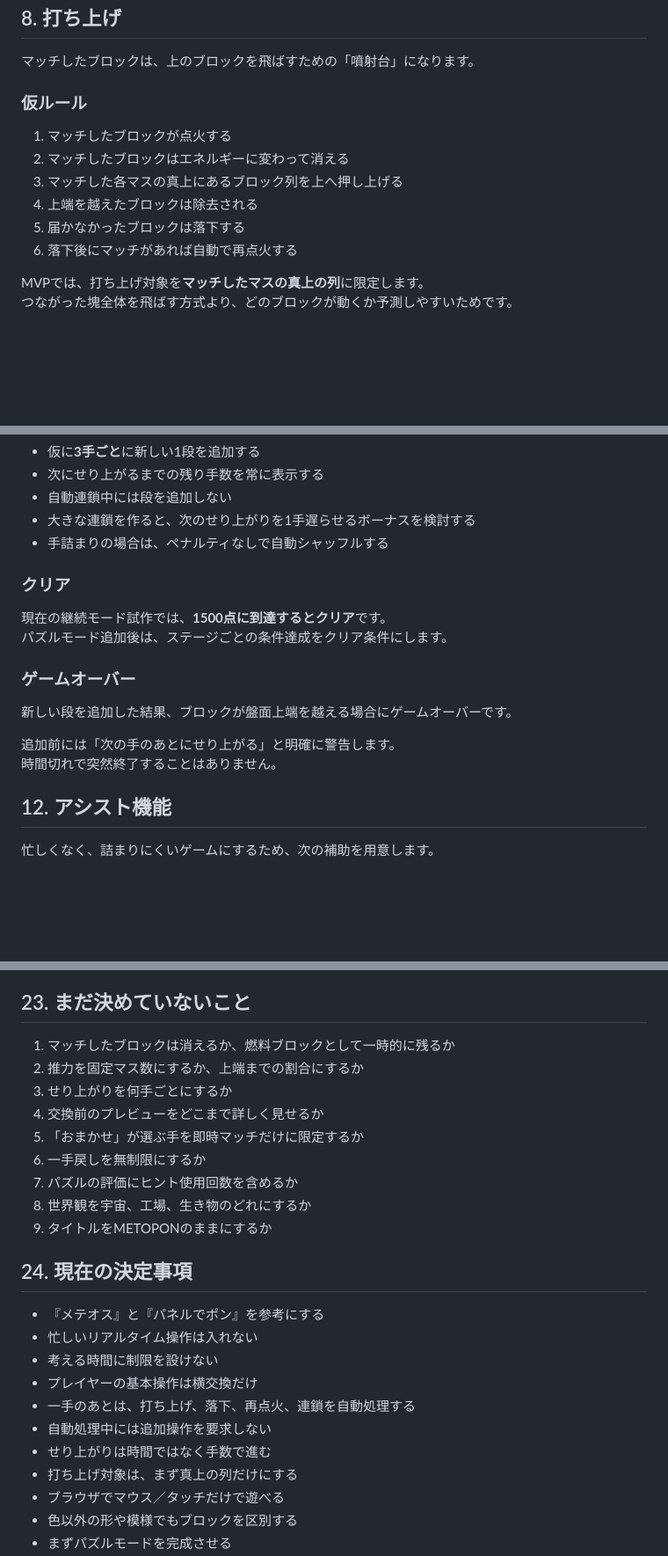
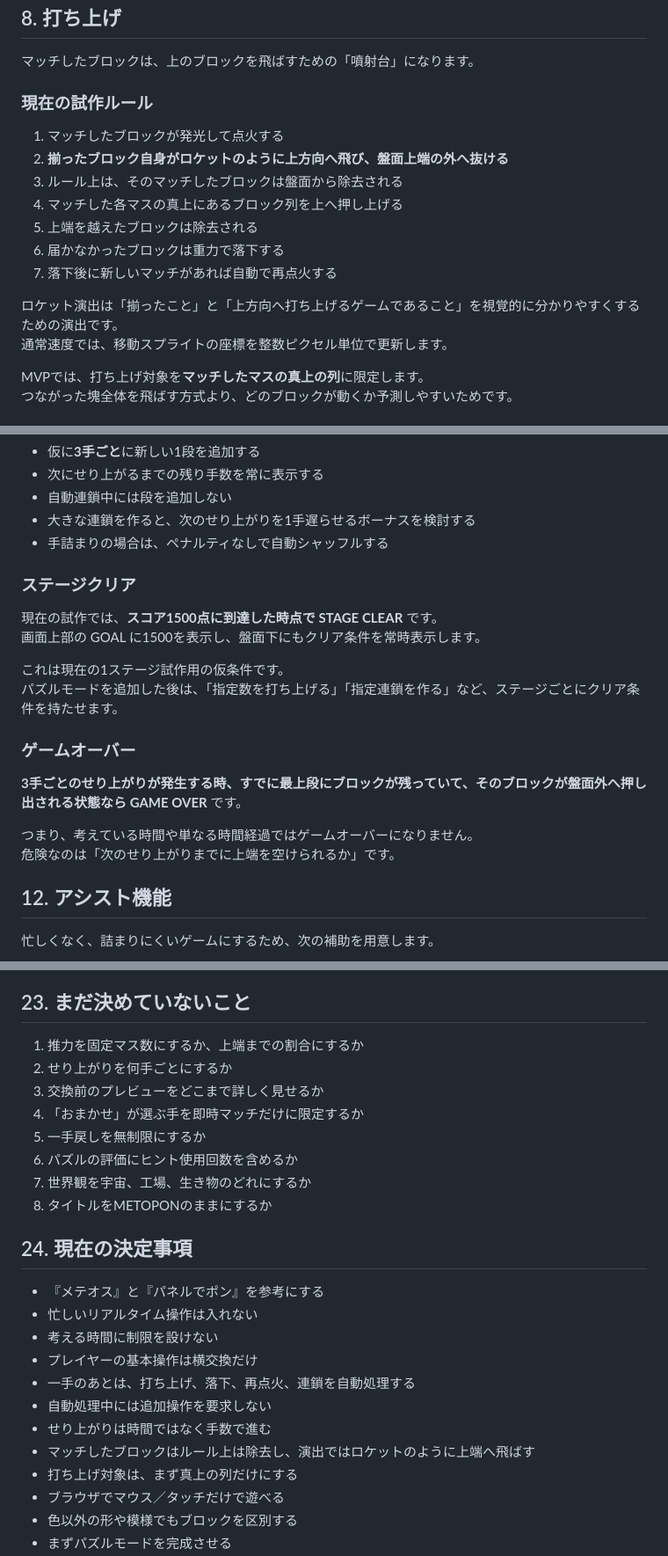
Before and after one commit to inowoo/metopon, a Markdown page: README.md, 3 parts joined by grey strips. Shown at 88% size. Rendered like a GitHub page; blank space fills up the shorter version.

Commit message:
Document rocket launch animation and current clear/game-over rules

```diff
--- a/README.md
+++ b/README.md
@@ -140,14 +145,18 @@
 
 マッチしたブロックは、上のブロックを飛ばすための「噴射台」になります。
 
-### 仮ルール
+### 現在の試作ルール
 
-1. マッチしたブロックが点火する
-2. マッチしたブロックはエネルギーに変わって消える
-3. マッチした各マスの真上にあるブロック列を上へ押し上げる
-4. 上端を越えたブロックは除去される
-5. 届かなかったブロックは落下する
-6. 落下後にマッチがあれば自動で再点火する
+1. マッチしたブロックが発光して点火する
+2. **揃ったブロック自身がロケットのように上方向へ飛び、盤面上端の外へ抜ける**
+3. ルール上は、そのマッチしたブロックは盤面から除去される
+4. マッチした各マスの真上にあるブロック列を上へ押し上げる
+5. 上端を越えたブロックは除去される
+6. 届かなかったブロックは重力で落下する
+7. 落下後に新しいマッチがあれば自動で再点火する
+
+ロケット演出は「揃ったこと」と「上方向へ打ち上げるゲームであること」を視覚的に分かりやすくするための演出です。
+通常速度では、移動スプライトの座標を整数ピクセル単位で更新します。
 
 MVPでは、打ち上げ対象を**マッチしたマスの真上の列**に限定します。
 つながった塊全体を飛ばす方式より、どのブロックが動くか予測しやすいためです。
@@ -217,17 +226,20 @@ METOPONでは、連鎖中にプレイヤー操作を要求しません。
 - 大きな連鎖を作ると、次のせり上がりを1手遅らせるボーナスを検討する
 - 手詰まりの場合は、ペナルティなしで自動シャッフルする
 
-### クリア
+### ステージクリア
 
-現在の継続モード試作では、**1500点に到達するとクリア**です。
-パズルモード追加後は、ステージごとの条件達成をクリア条件にします。
+現在の試作では、**スコア1500点に到達した時点で STAGE CLEAR** です。
+画面上部の GOAL に1500を表示し、盤面下にもクリア条件を常時表示します。
+
+これは現在の1ステージ試作用の仮条件です。
+パズルモードを追加した後は、「指定数を打ち上げる」「指定連鎖を作る」など、ステージごとにクリア条件を持たせます。
 
 ### ゲームオーバー
 
-新しい段を追加した結果、ブロックが盤面上端を越える場合にゲームオーバーです。
+**3手ごとのせり上がりが発生する時、すでに最上段にブロックが残っていて、そのブロックが盤面外へ押し出される状態なら GAME OVER** です。
 
-追加前には「次の手のあとにせり上がる」と明確に警告します。
-時間切れで突然終了することはありません。
+つまり、考えている時間や単なる時間経過ではゲームオーバーになりません。
+危険なのは「次のせり上がりまでに上端を空けられるか」です。
 
 ## 12. アシスト機能
 
@@ -509,15 +521,14 @@ MVP完成後に追加するもの：
 
 ## 23. まだ決めていないこと
 
-1. マッチしたブロックは消えるか、燃料ブロックとして一時的に残るか
-2. 推力を固定マス数にするか、上端までの割合にするか
-3. せり上がりを何手ごとにするか
-4. 交換前のプレビューをどこまで詳しく見せるか
-5. 「おまかせ」が選ぶ手を即時マッチだけに限定するか
-6. 一手戻しを無制限にするか
-7. パズルの評価にヒント使用回数を含めるか
-8. 世界観を宇宙、工場、生き物のどれにするか
-9. タイトルをMETOPONのままにするか
+1. 推力を固定マス数にするか、上端までの割合にするか
+2. せり上がりを何手ごとにするか
+3. 交換前のプレビューをどこまで詳しく見せるか
+4. 「おまかせ」が選ぶ手を即時マッチだけに限定するか
+5. 一手戻しを無制限にするか
+6. パズルの評価にヒント使用回数を含めるか
+7. 世界観を宇宙、工場、生き物のどれにするか
+8. タイトルをMETOPONのままにするか
 
 ## 24. 現在の決定事項
 
@@ -528,6 +539,7 @@ MVP完成後に追加するもの：
 - 一手のあとは、打ち上げ、落下、再点火、連鎖を自動処理する
 - 自動処理中には追加操作を要求しない
 - せり上がりは時間ではなく手数で進む
+- マッチしたブロックはルール上は除去し、演出ではロケットのように上端へ飛ばす
 - 打ち上げ対象は、まず真上の列だけにする
 - ブラウザでマウス／タッチだけで遊べる
 - 色以外の形や模様でもブロックを区別する
```
Also changed, not shown: other parts of README.md (+5 -0 lines).
